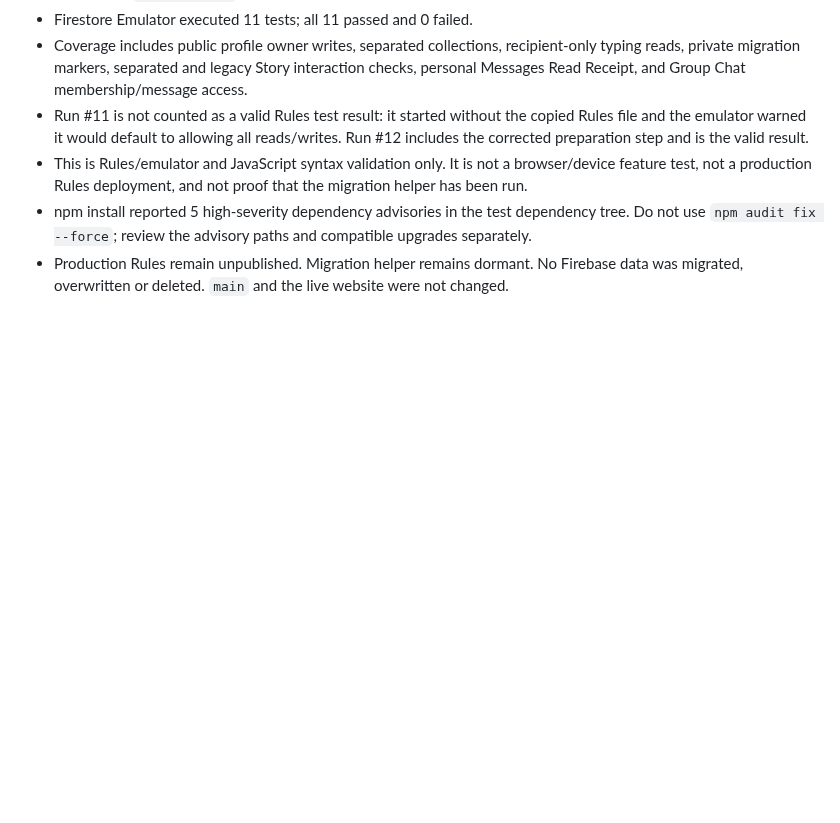
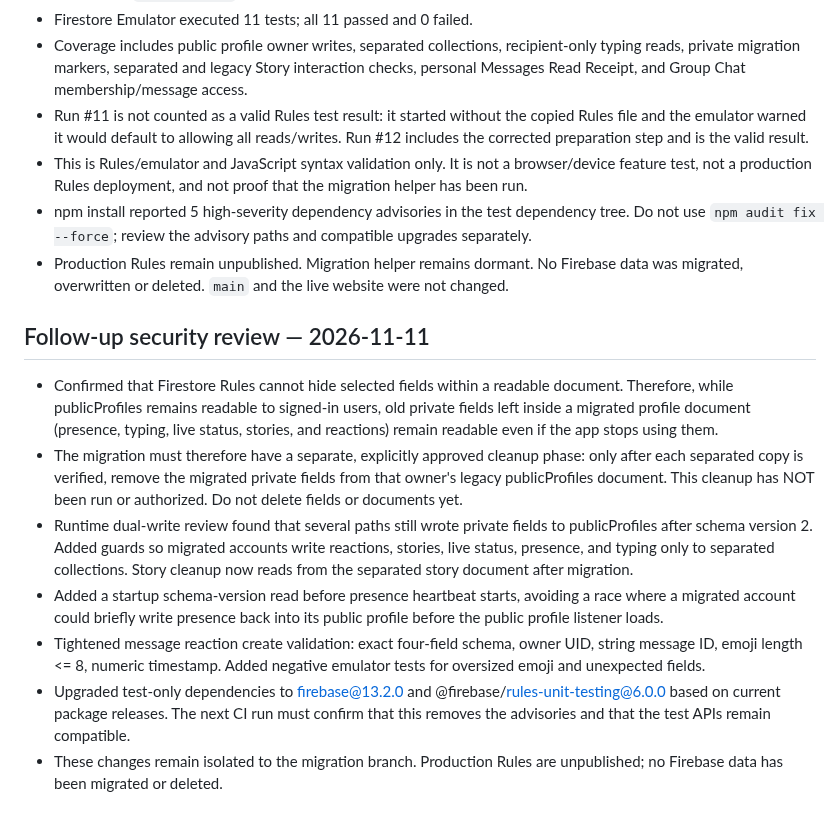
Before and after one commit to Indian-social-network-dotcom/Indian, a Markdown page: PUBLIC-PROFILES-MIGRATION.md, the part around the change. GitHub-like rendering; blank space fills up the shorter version.

Commit message:
Document runtime hardening and required legacy field cleanup

```diff
--- a/PUBLIC-PROFILES-MIGRATION.md
+++ b/PUBLIC-PROFILES-MIGRATION.md
@@ -247,3 +247,14 @@ Updated `index.html` on the migration branch only:
 - This is Rules/emulator and JavaScript syntax validation only. It is not a browser/device feature test, not a production Rules deployment, and not proof that the migration helper has been run.
 - npm install reported 5 high-severity dependency advisories in the test dependency tree. Do not use `npm audit fix --force`; review the advisory paths and compatible upgrades separately.
 - Production Rules remain unpublished. Migration helper remains dormant. No Firebase data was migrated, overwritten or deleted. `main` and the live website were not changed.
+
+
+## Follow-up security review — 2026-11-11
+
+- Confirmed that Firestore Rules cannot hide selected fields within a readable document. Therefore, while publicProfiles remains readable to signed-in users, old private fields left inside a migrated profile document (presence, typing, live status, stories, and reactions) remain readable even if the app stops using them.
+- The migration must therefore have a separate, explicitly approved cleanup phase: only after each separated copy is verified, remove the migrated private fields from that owner's legacy publicProfiles document. This cleanup has NOT been run or authorized. Do not delete fields or documents yet.
+- Runtime dual-write review found that several paths still wrote private fields to publicProfiles after schema version 2. Added guards so migrated accounts write reactions, stories, live status, presence, and typing only to separated collections. Story cleanup now reads from the separated story document after migration.
+- Added a startup schema-version read before presence heartbeat starts, avoiding a race where a migrated account could briefly write presence back into its public profile before the public profile listener loads.
+- Tightened message reaction create validation: exact four-field schema, owner UID, string message ID, emoji length <= 8, numeric timestamp. Added negative emulator tests for oversized emoji and unexpected fields.
+- Upgraded test-only dependencies to firebase@13.2.0 and @firebase/rules-unit-testing@6.0.0 based on current package releases. The next CI run must confirm that this removes the advisories and that the test APIs remain compatible.
+- These changes remain isolated to the migration branch. Production Rules are unpublished; no Firebase data has been migrated or deleted.
```
